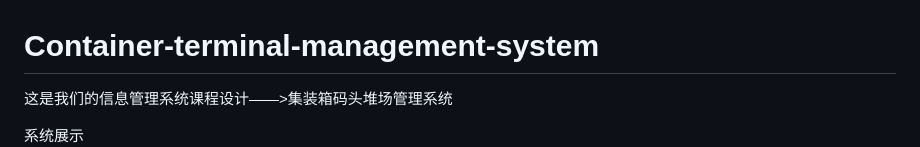
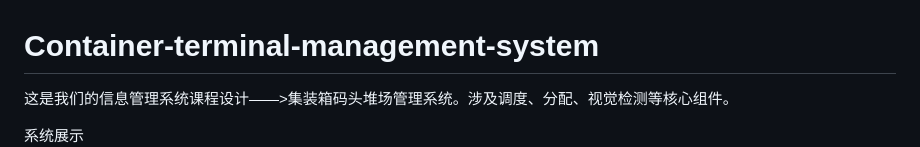
Before and after one commit to zhuqiuqiuqiu/Container-terminal-management-system, a Markdown page: README.md, the part around the change. Rendered like a GitHub page.

```diff
--- a/README.md
+++ b/README.md
@@ -1,5 +1,5 @@
 # Container-terminal-management-system
-这是我们的信息管理系统课程设计——>集装箱码头堆场管理系统
+这是我们的信息管理系统课程设计——>集装箱码头堆场管理系统。涉及调度、分配、视觉检测等核心组件。
 
 系统展示
 <img src="pic/page_index.png">
```
